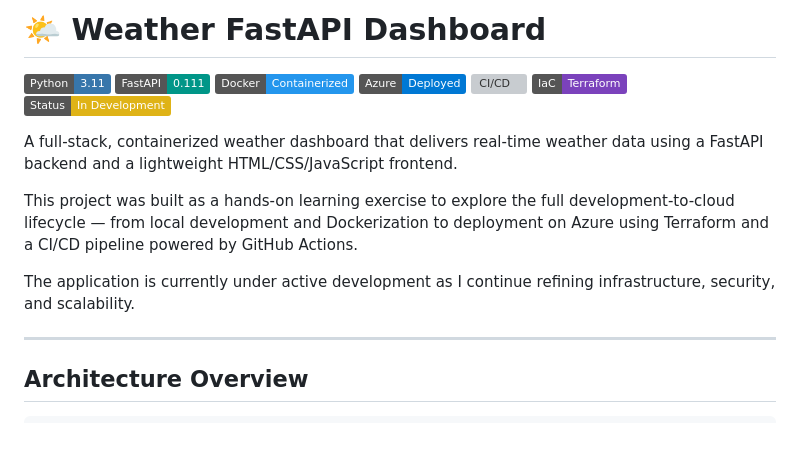
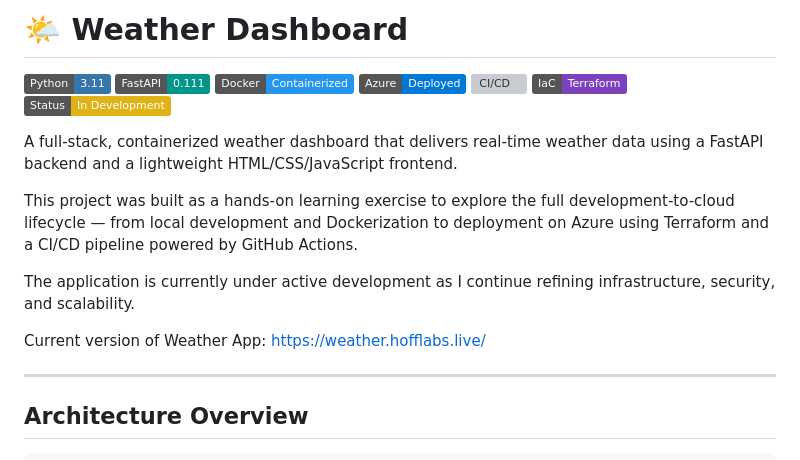
Before and after one commit to joehoffman7790/weather-fastapi-project, a Markdown page: README.md, the part around the change. Rendered like a GitHub page; badges without logos; blank space fills up the shorter version; grey boxes are pictures that could not be loaded.

Commit message:
Revise README title and add version link
Updated project title and added current version link.

```diff
--- a/README.md
+++ b/README.md
@@ -1,4 +1,4 @@
-# 🌤️ Weather FastAPI Dashboard
+# 🌤️ Weather Dashboard
 
 ![Python](https://img.shields.io/badge/Python-3.11-3776AB?style=flat&logo=python&logoColor=white)
 ![FastAPI](https://img.shields.io/badge/FastAPI-0.111-009688?style=flat&logo=fastapi&logoColor=white)
@@ -13,6 +13,8 @@ A full-stack, containerized weather dashboard that delivers real-time weather da
 This project was built as a hands-on learning exercise to explore the full development-to-cloud lifecycle — from local development and Dockerization to deployment on Azure using Terraform and a CI/CD pipeline powered by GitHub Actions.
 
 The application is currently under active development as I continue refining infrastructure, security, and scalability.
+
+Current version of Weather App: https://weather.hofflabs.live/
 
 ---
 
```
